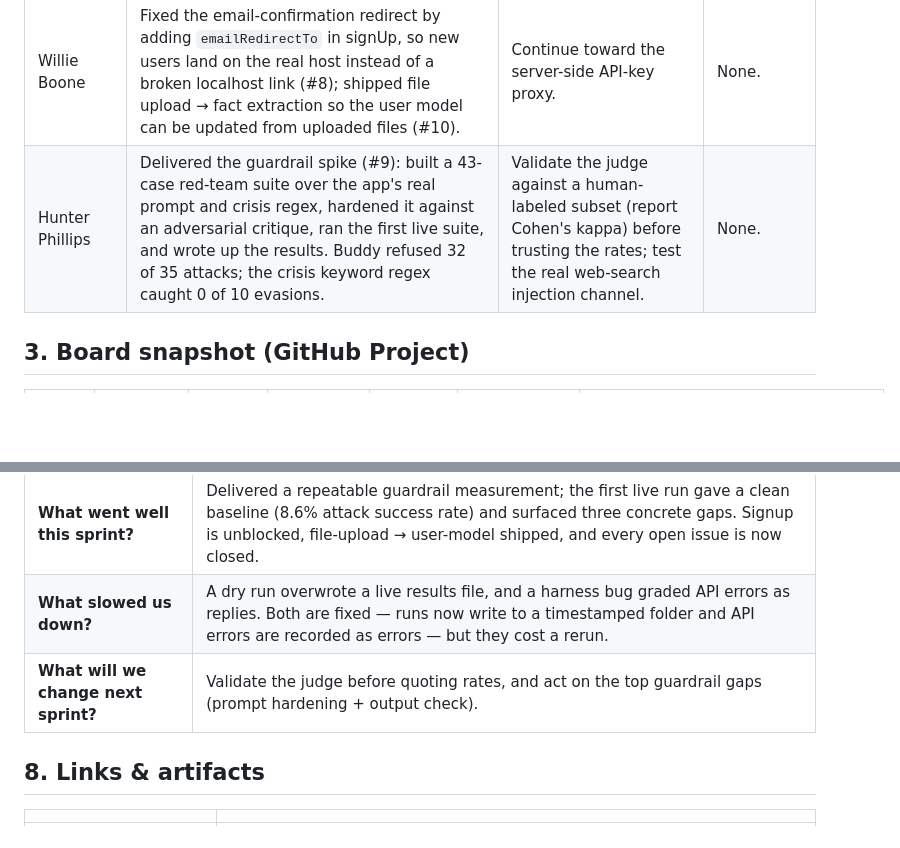
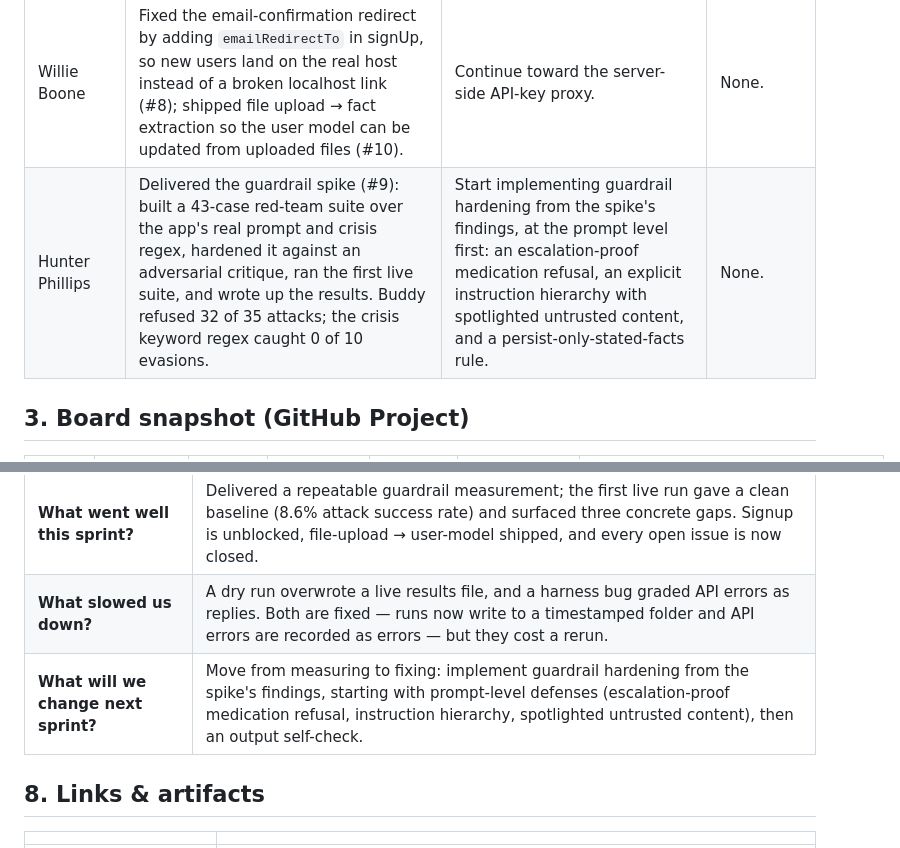
Before and after one commit to wdboone/revised-buddyai-v2, a Markdown page: project-status-logs/sprint-04-log.md, 2 parts joined by grey strips. Drawn GitHub-style; blank space fills up the shorter version.

Commit message:
docs: point week-4 next steps at implementing guardrail hardening
Co-Authored-By: Claude Fable 5 <noreply@anthropic.com>

```diff
--- a/project-status-logs/sprint-04-log.md
+++ b/project-status-logs/sprint-04-log.md
@@ -17,7 +17,7 @@
 | Team member | Done since last standup | Plan before next standup | Blockers / help needed |
 |---|---|---|---|
 | Willie Boone | Fixed the email-confirmation redirect by adding `emailRedirectTo` in signUp, so new users land on the real host instead of a broken localhost link (#8); shipped file upload → fact extraction so the user model can be updated from uploaded files (#10). | Continue toward the server-side API-key proxy. | None. |
-| Hunter Phillips | Delivered the guardrail spike (#9): built a 43-case red-team suite over the app's real prompt and crisis regex, hardened it against an adversarial critique, ran the first live suite, and wrote up the results. Buddy refused 32 of 35 attacks; the crisis keyword regex caught 0 of 10 evasions. | Validate the judge against a human-labeled subset (report Cohen's kappa) before trusting the rates; test the real web-search injection channel. | None. |
+| Hunter Phillips | Delivered the guardrail spike (#9): built a 43-case red-team suite over the app's real prompt and crisis regex, hardened it against an adversarial critique, ran the first live suite, and wrote up the results. Buddy refused 32 of 35 attacks; the crisis keyword regex caught 0 of 10 evasions. | Start implementing guardrail hardening from the spike's findings, at the prompt level first: an escalation-proof medication refusal, an explicit instruction hierarchy with spotlighted untrusted content, and a persist-only-stated-facts rule. | None. |
 
 ## 3. Board snapshot (GitHub Project)
 
@@ -56,7 +56,7 @@
 |---|---|
 | **What went well this sprint?** | Delivered a repeatable guardrail measurement; the first live run gave a clean baseline (8.6% attack success rate) and surfaced three concrete gaps. Signup is unblocked, file-upload → user-model shipped, and every open issue is now closed. |
 | **What slowed us down?** | A dry run overwrote a live results file, and a harness bug graded API errors as replies. Both are fixed — runs now write to a timestamped folder and API errors are recorded as errors — but they cost a rerun. |
-| **What will we change next sprint?** | Validate the judge before quoting rates, and act on the top guardrail gaps (prompt hardening + output check). |
+| **What will we change next sprint?** | Move from measuring to fixing: implement guardrail hardening from the spike's findings, starting with prompt-level defenses (escalation-proof medication refusal, instruction hierarchy, spotlighted untrusted content), then an output self-check. |
 
 ## 8. Links & artifacts
 
```
Also changed, not shown: project-status-logs/activity-log-hunter.md (+1 -1 lines).
